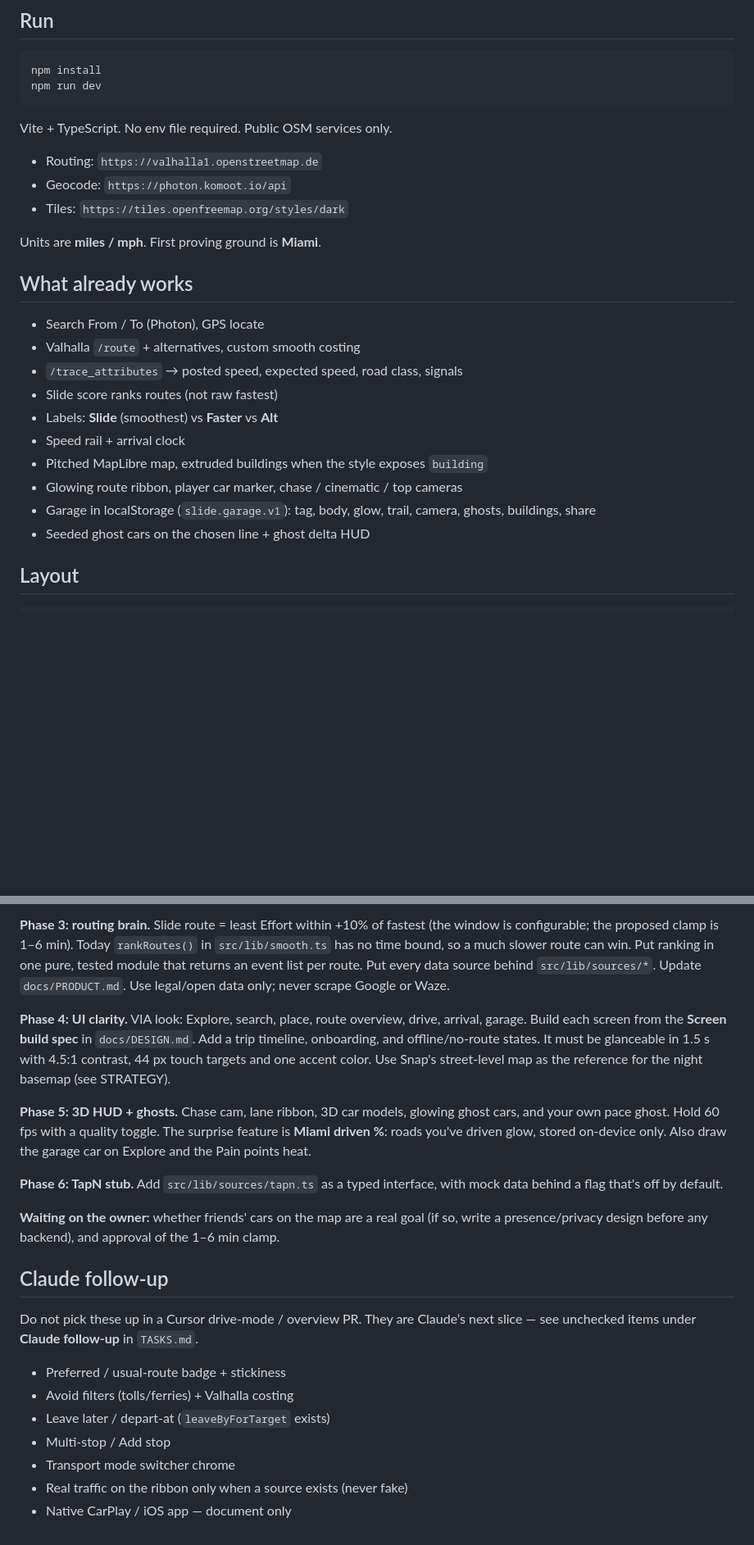
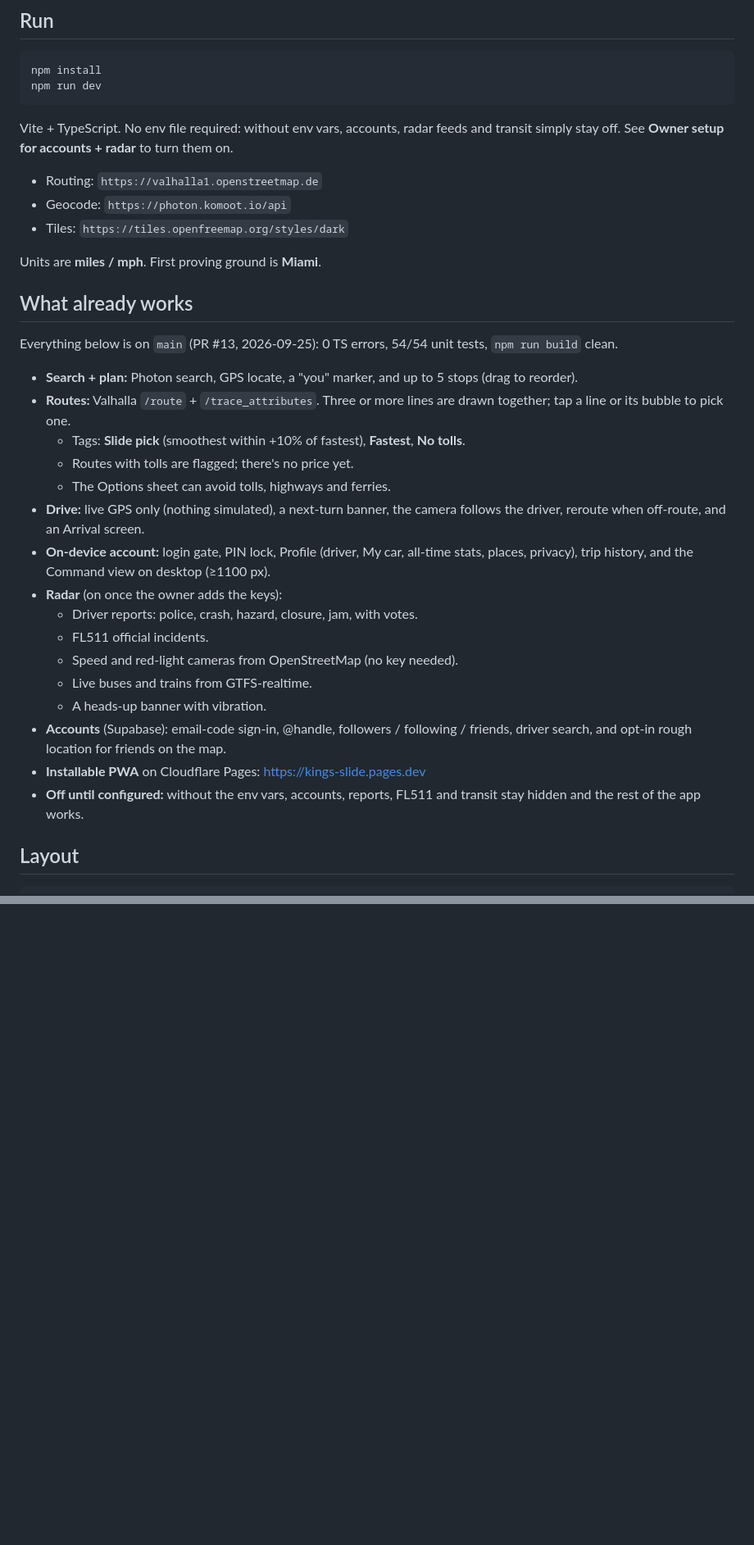
Before and after one commit to T0PK1DK/Slide, a Markdown page: HANDOFF.md, 2 parts joined by grey strips. Shown at 82% size. Rendered like a GitHub page; blank space fills up the shorter version.

Commit message:
Handoff to Nard: current state, data setup, verification, next work
Co-Authored-By: Claude Opus 5.5 <noreply@anthropic.com>
Claude-Session: https://claude.ai/code/session_01MYgXJEsZLCFJiSoZyKMSYW

````diff
--- a/HANDOFF.md
+++ b/HANDOFF.md
@@ -13,7 +13,7 @@ npm install
 npm run dev
 ```
 
-Vite + TypeScript. No env file required. Public OSM services only.
+Vite + TypeScript. No env file required: without env vars, accounts, radar feeds and transit simply stay off. See **Owner setup for accounts + radar** to turn them on.
 
 - Routing: `https://valhalla1.openstreetmap.de`
 - Geocode: `https://photon.komoot.io/api`
@@ -23,16 +23,24 @@ Units are **miles / mph**. First proving ground is **Miami**.
 
 ## What already works
 
-- Search From / To (Photon), GPS locate
-- Valhalla `/route` + alternatives, custom smooth costing
-- `/trace_attributes` → posted speed, expected speed, road class, signals
-- Slide score ranks routes (not raw fastest)
-- Labels: **Slide** (smoothest) vs **Faster** vs **Alt**
-- Speed rail + arrival clock
-- Pitched MapLibre map, extruded buildings when the style exposes `building`
-- Glowing route ribbon, player car marker, chase / cinematic / top cameras
-- Garage in localStorage (`slide.garage.v1`): tag, body, glow, trail, camera, ghosts, buildings, share
-- Seeded ghost cars on the chosen line + ghost delta HUD
+Everything below is on `main` (PR #13, 2026-09-25): 0 TS errors, 54/54 unit tests, `npm run build` clean.
+
+- **Search + plan:** Photon search, GPS locate, a "you" marker, and up to 5 stops (drag to reorder).
+- **Routes:** Valhalla `/route` + `/trace_attributes`. Three or more lines are drawn together; tap a line or its bubble to pick one.
+  - Tags: **Slide pick** (smoothest within +10% of fastest), **Fastest**, **No tolls**.
+  - Routes with tolls are flagged; there's no price yet.
+  - The Options sheet can avoid tolls, highways and ferries.
+- **Drive:** live GPS only (nothing simulated), a next-turn banner, the camera follows the driver, reroute when off-route, and an Arrival screen.
+- **On-device account:** login gate, PIN lock, Profile (driver, My car, all-time stats, places, privacy), trip history, and the Command view on desktop (≥1100 px).
+- **Radar** (on once the owner adds the keys):
+  - Driver reports: police, crash, hazard, closure, jam, with votes.
+  - FL511 official incidents.
+  - Speed and red-light cameras from OpenStreetMap (no key needed).
+  - Live buses and trains from GTFS-realtime.
+  - A heads-up banner with vibration.
+- **Accounts** (Supabase): email-code sign-in, @handle, followers / following / friends, driver search, and opt-in rough location for friends on the map.
+- **Installable PWA** on Cloudflare Pages: https://kings-slide.pages.dev
+- **Off until configured:** without the env vars, accounts, reports, FL511 and transit stay hidden and the rest of the app works.
 
 ## Layout
 
@@ -293,21 +327,0 @@ and the Effort metric the later phases build on. Then work through the phases in
-**Phase 3: routing brain.** Slide route = least Effort within +10% of fastest (the window is configurable; the proposed clamp is 1–6 min). Today `rankRoutes()` in `src/lib/smooth.ts` has no time bound, so a much slower route can win. Put ranking in one pure, tested module that returns an event list per route. Put every data source behind `src/lib/sources/*`. Update `docs/PRODUCT.md`. Use legal/open data only; never scrape Google or Waze.
-
-**Phase 4: UI clarity.** VIA look: Explore, search, place, route overview, drive, arrival, garage. Build each screen from the **Screen build spec** in `docs/DESIGN.md`. Add a trip timeline, onboarding, and offline/no-route states. It must be glanceable in 1.5 s with 4.5:1 contrast, 44 px touch targets and one accent color. Use Snap's street-level map as the reference for the night basemap (see STRATEGY).
-
-**Phase 5: 3D HUD + ghosts.** Chase cam, lane ribbon, 3D car models, glowing ghost cars, and your own pace ghost. Hold 60 fps with a quality toggle. The surprise feature is **Miami driven %**: roads you've driven glow, stored on-device only. Also draw the garage car on Explore and the Pain points heat.
-
-**Phase 6: TapN stub.** Add `src/lib/sources/tapn.ts` as a typed interface, with mock data behind a flag that's off by default.
-
-**Waiting on the owner:** whether friends' cars on the map are a real goal (if so, write a presence/privacy design before any backend), and approval of the 1–6 min clamp.
-
-## Claude follow-up
-
-Do not pick these up in a Cursor drive-mode / overview PR. They are Claude’s next slice — see unchecked items under **Claude follow-up** in `TASKS.md`.
-
-- Preferred / usual-route badge + stickiness
-- Avoid filters (tolls/ferries) + Valhalla costing
-- Leave later / depart-at (`leaveByForTarget` exists)
-- Multi-stop / Add stop
-- Transport mode switcher chrome
-- Real traffic on the ribbon only when a source exists (never fake)
-- Native CarPlay / iOS app — document only
````
Also changed, not shown: other parts of HANDOFF.md (+61 -34 lines), TASKS.md (+1 -1 lines).
